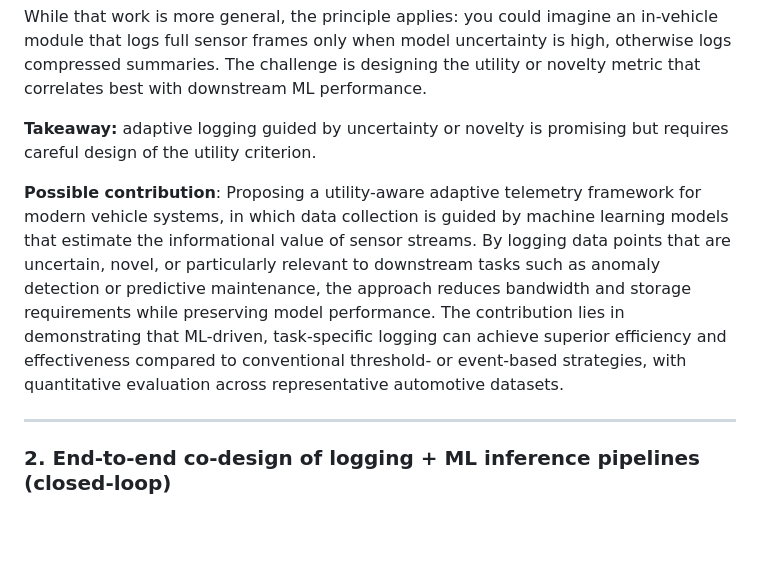
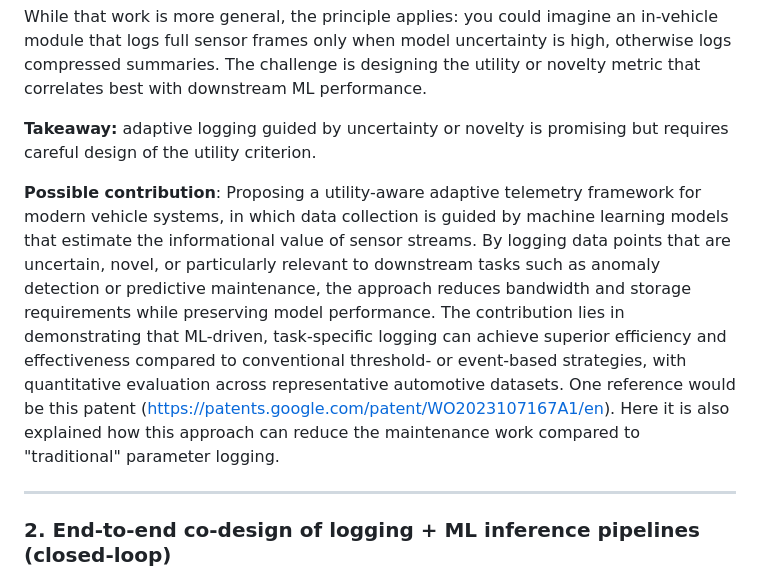
Before and after one commit to TimBoleslawsky/neural-compression, a Markdown page: notes/argument_chain_sources.md, the part around the change. Drawn GitHub-style; blank space fills up the shorter version.

Commit message:
Enhance contribution description with patent reference
Added a reference to a patent explaining the utility-aware adaptive telemetry framework and its advantages over traditional parameter logging.

```diff
--- a/notes/argument_chain_sources.md
+++ b/notes/argument_chain_sources.md
@@ -241,7 +241,7 @@ While that work is more general, the principle applies: you could imagine an in-
 
 **Takeaway:** adaptive logging guided by uncertainty or novelty is promising but requires careful design of the utility criterion.
 
-**Possible contribution**: Proposing a utility-aware adaptive telemetry framework for modern vehicle systems, in which data collection is guided by machine learning models that estimate the informational value of sensor streams. By logging data points that are uncertain, novel, or particularly relevant to downstream tasks such as anomaly detection or predictive maintenance, the approach reduces bandwidth and storage requirements while preserving model performance. The contribution lies in demonstrating that ML-driven, task-specific logging can achieve superior efficiency and effectiveness compared to conventional threshold- or event-based strategies, with quantitative evaluation across representative automotive datasets.
+**Possible contribution**: Proposing a utility-aware adaptive telemetry framework for modern vehicle systems, in which data collection is guided by machine learning models that estimate the informational value of sensor streams. By logging data points that are uncertain, novel, or particularly relevant to downstream tasks such as anomaly detection or predictive maintenance, the approach reduces bandwidth and storage requirements while preserving model performance. The contribution lies in demonstrating that ML-driven, task-specific logging can achieve superior efficiency and effectiveness compared to conventional threshold- or event-based strategies, with quantitative evaluation across representative automotive datasets. One reference would be this patent (https://patents.google.com/patent/WO2023107167A1/en). Here it is also explained how this approach can reduce the maintenance work compared to "traditional" parameter logging.
 
 ---
 
```
